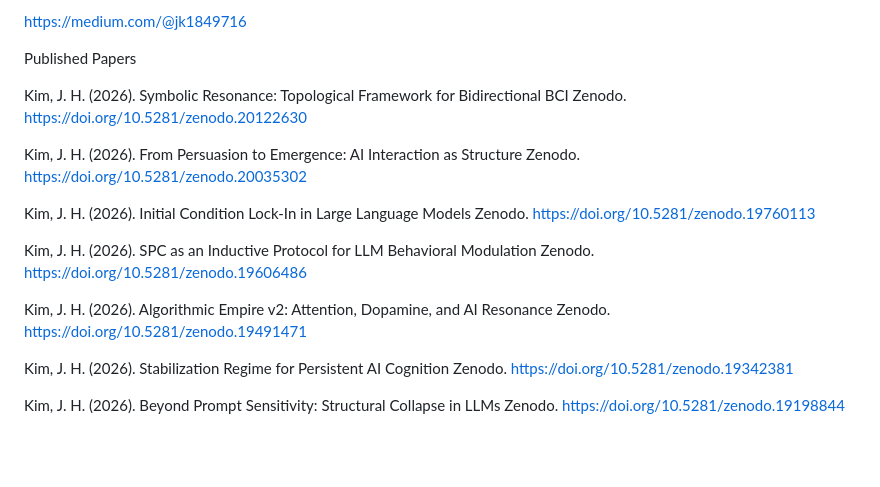
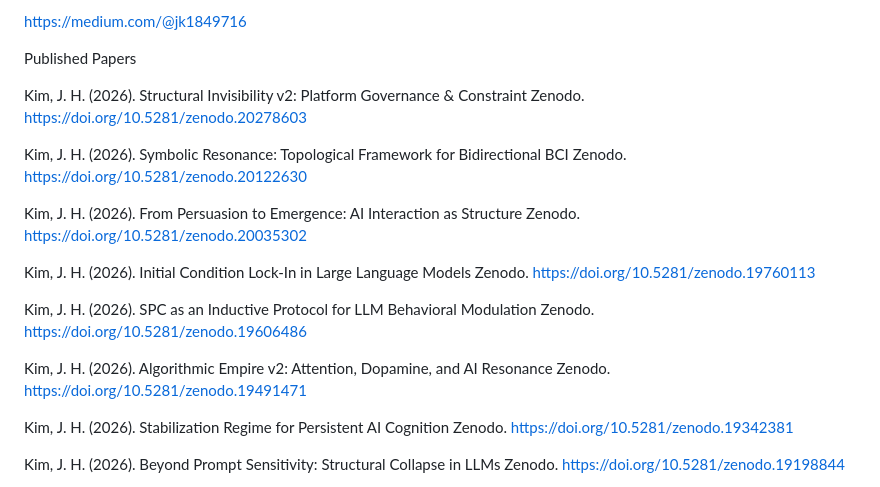
Before and after one commit to JaceKim9/Symbolic-Persona-Coding-SPC-, a Markdown page: README.md, the part around the change. GitHub-like rendering; blank space fills up the shorter version.

```diff
--- a/README.md
+++ b/README.md
@@ -23,7 +23,11 @@ https://medium.com/@jk1849716
 
 Published Papers
 
-Kim, J. H. (2026). Symbolic Resonance: Topological Framework for Bidirectional BCI Zenodo. https://doi.org/10.5281/zenodo.20122630
+Kim, J. H. (2026). Structural Invisibility v2: Platform Governance & Constraint
+Zenodo. https://doi.org/10.5281/zenodo.20278603
+
+Kim, J. H. (2026). Symbolic Resonance: Topological Framework for Bidirectional BCI
+Zenodo. https://doi.org/10.5281/zenodo.20122630
 
 Kim, J. H. (2026). From Persuasion to Emergence: AI Interaction as Structure
 Zenodo. https://doi.org/10.5281/zenodo.20035302
@@ -34,7 +38,8 @@ Zenodo. https://doi.org/10.5281/zenodo.19760113
 Kim, J. H. (2026). SPC as an Inductive Protocol for LLM Behavioral Modulation
 Zenodo. https://doi.org/10.5281/zenodo.19606486
 
-Kim, J. H. (2026). Algorithmic Empire v2: Attention, Dopamine, and AI Resonance Zenodo. https://doi.org/10.5281/zenodo.19491471
+Kim, J. H. (2026). Algorithmic Empire v2: Attention, Dopamine, and AI Resonance
+Zenodo. https://doi.org/10.5281/zenodo.19491471
 
 Kim, J. H. (2026). Stabilization Regime for Persistent AI Cognition
 Zenodo. https://doi.org/10.5281/zenodo.19342381
```
